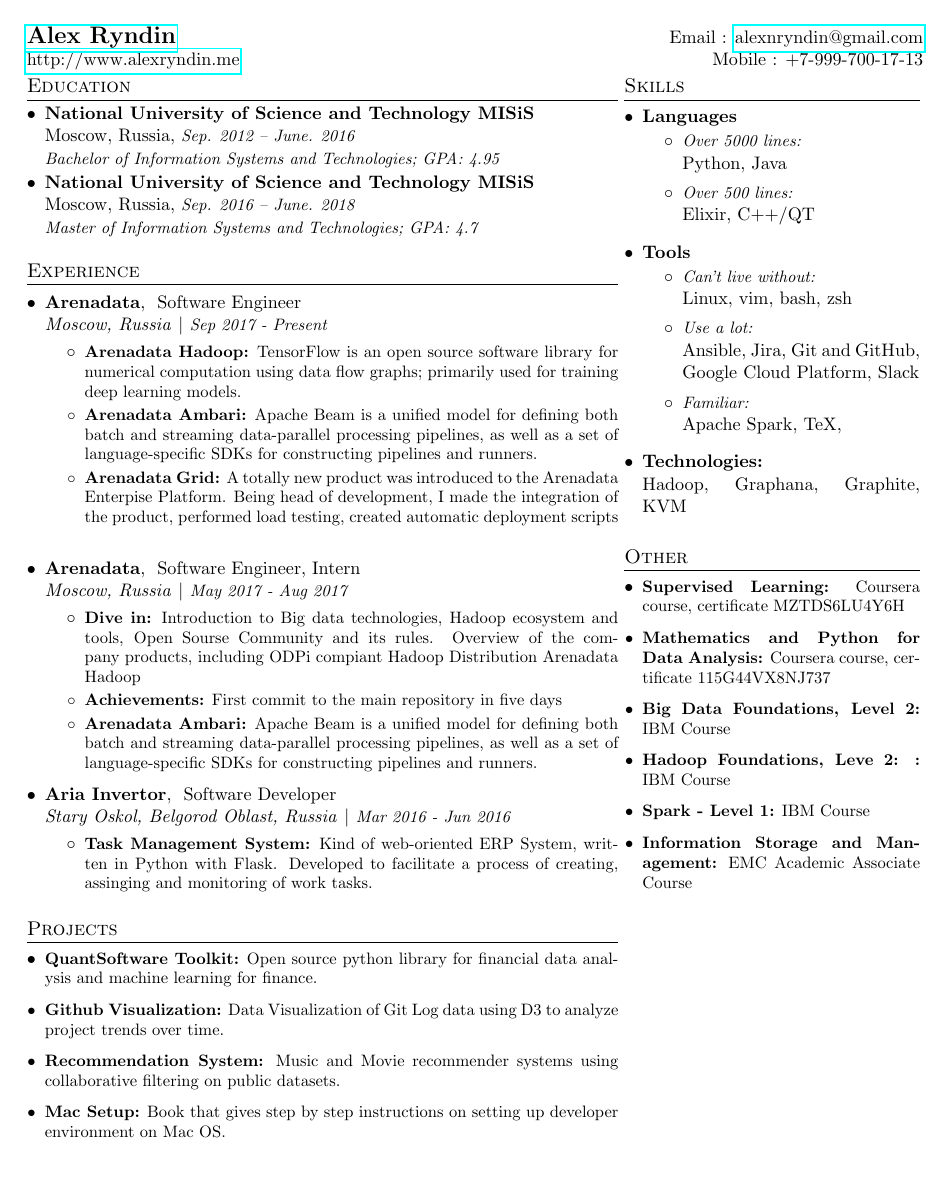
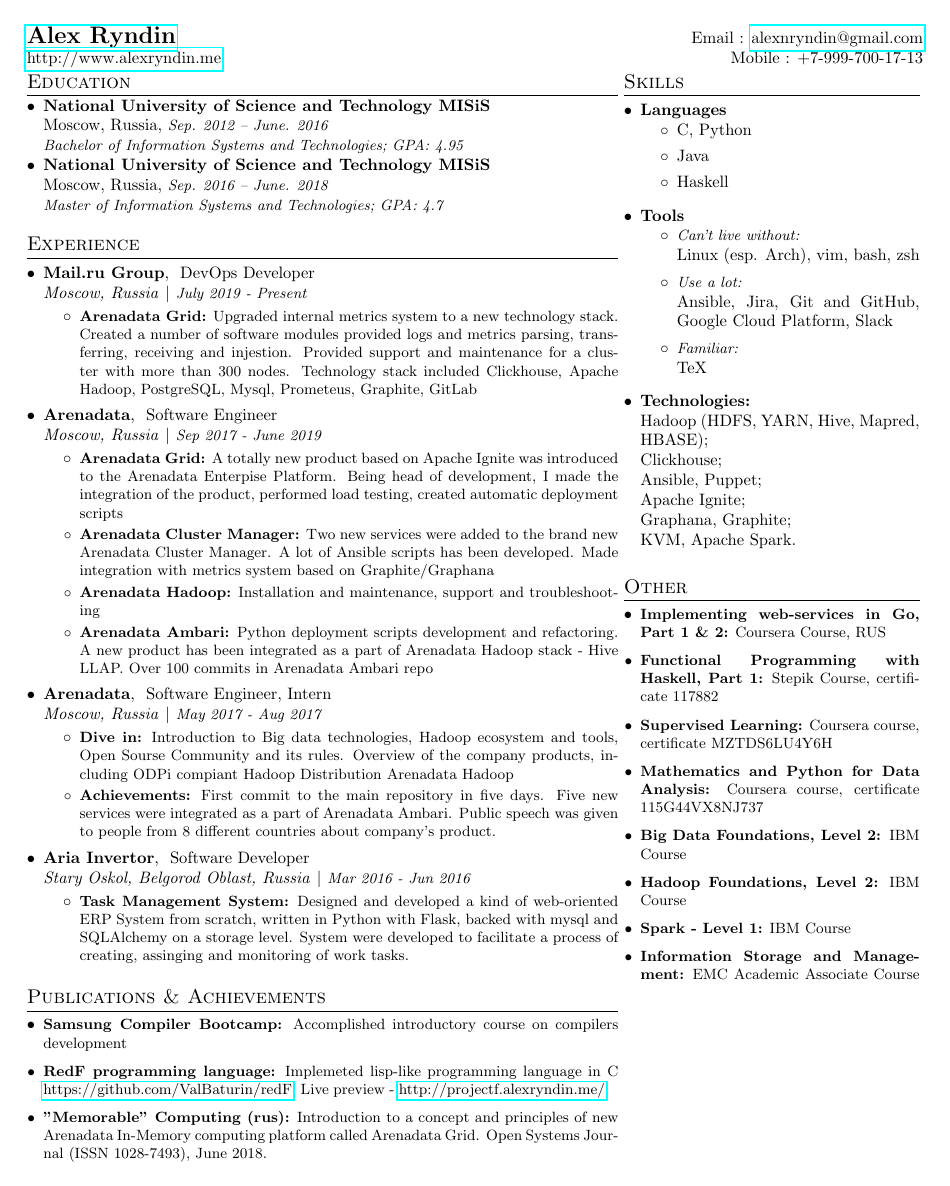
Before and after one commit to alexryndin/resume, a LaTeX CV (resume.tex): the whole page. Compiled offline with pdfLaTeX.

Commit message:
Add mail.ru and samsung bootcamp

```diff
--- a/resume.tex
+++ b/resume.tex
@@ -4,7 +4,7 @@
 % License : MIT
 %------------------------
 
-\documentclass[letterpaper,11pt]{article}
+\documentclass[letterpaper,10pt]{article}
 
 \usepackage{latexsym}
 \usepackage[empty]{fullpage}
@@ -49,6 +49,12 @@
   }
 }
 
+\newcommand{\resumeBigItem}[2]{
+  \item{
+    \textbf{#1:}{ #2 \vspace{-2pt}}
+  }
+}
+
 \newcommand{\resumeSubheading}[4]{
 \vspace{-1pt}\item{
     \begin{tabular}[t]{l r}
@@ -115,19 +121,26 @@
 %-----------EXPERIENCE-----------------
 \section{Experience}
   \resumeSubHeadingListStart
-
+    \expSubheading
+      {Mail.ru Group}{Moscow, Russia}
+      {DevOps Developer}{July 2019 - Present}
+      \resumeItemListStart
+        \resumeItem{Arenadata Grid}
+        {Upgraded internal metrics system to a new technology stack. Created a number of software modules provided logs and metrics parsing, transferring, receiving and injestion. Provided support and maintenance for a cluster with more than 300 nodes. Technology stack included Clickhouse, Apache Hadoop, PostgreSQL, Mysql, Prometeus, Graphite, GitLab}
+      \resumeItemListEnd
     \expSubheading
       {Arenadata}{Moscow, Russia}
-      {Software Engineer}{Sep 2017 - Present}
+      {Software Engineer}{Sep 2017 - June 2019}
       \resumeItemListStart
+        \resumeItem{Arenadata Grid}
+          {A totally new product based on Apache Ignite was introduced to the Arenadata Enterpise Platform. Being head of development, I made the integration of the product, performed load testing, created automatic deployment scripts}
+        \resumeItem{Arenadata Cluster Manager}
+          {Two new services were added to the brand new Arenadata Cluster Manager. A lot of Ansible scripts has been developed. Made integration with metrics system based on Graphite/Graphana}
         \resumeItem{Arenadata Hadoop}
-          {TensorFlow is an open source software library for numerical computation using data flow graphs; primarily used for training deep learning models.}
+          {Installation and maintenance, support and troubleshooting}
         \resumeItem{Arenadata Ambari}
-          {Apache Beam is a unified model for defining both batch and streaming data-parallel processing pipelines, as well as a set of language-specific SDKs for constructing pipelines and runners.}
-        \resumeItem{Arenadata Grid}
-          {A totally new product was introduced to the Arenadata Enterpise Platform. Being head of development, I made the integration of the product, performed load testing, created automatic deployment scripts}
+          {Python deployment scripts development and refactoring. A new product has been integrated as a part of Arenadata Hadoop stack - Hive LLAP. Over 100 commits in Arenadata Ambari repo}
       \resumeItemListEnd
-
     \expSubheading
       {Arenadata}{Moscow, Russia}
       {Software Engineer, Intern}{May 2017 - Aug 2017}
@@ -135,9 +148,7 @@
         \resumeItem{Dive in}
           {Introduction to Big data technologies, Hadoop ecosystem and tools, Open Sourse Community and its rules. Overview of the company products, including ODPi compiant Hadoop Distribution Arenadata Hadoop}
         \resumeItem{Achievements}
-          {First commit to the main repository in five days}
-        \resumeItem{Arenadata Ambari}
-          {Apache Beam is a unified model for defining both batch and streaming data-parallel processing pipelines, as well as a set of language-specific SDKs for constructing pipelines and runners.}
+          {First commit to the main repository in five days. Five new services were integrated as a part of Arenadata Ambari. Public speech was given to people from 8 different countries about company’s product.}
       \resumeItemListEnd
 
     \expSubheading
@@ -145,24 +156,21 @@
       {Software Developer}{Mar 2016 - Jun 2016}
       \resumeItemListStart
         \resumeItem{Task Management System}
-          {Kind of web-oriented ERP System, written in Python with Flask. Developed to facilitate a process of creating, assinging and monitoring of work tasks.}
+          {Designed and developed a kind of web-oriented ERP System from scratch, written in Python with Flask, backed with mysql and SQLAlchemy on a storage level. System were developed to facilitate a process of creating, assinging and monitoring of work tasks.}
       \resumeItemListEnd
 
   \resumeSubHeadingListEnd
 
-%-----------PROJECTS-----------------
-\section{Projects}
+ %-----------PUBLICATIONS & ACHIEVEMENTS------------
+\section{Publications \& Achievements}
   \resumeSubHeadingListStart
-    \resumeSubItem{QuantSoftware Toolkit}
-      {Open source python library for financial data analysis and machine learning for finance.}
-    \resumeSubItem{Github Visualization}
-      {Data Visualization of Git Log data using D3 to analyze project trends over time.}
-    \resumeSubItem{Recommendation System}
-      {Music and Movie recommender systems using collaborative filtering on public datasets.}
-    \resumeSubItem{Mac Setup}
-      {Book that gives step by step instructions on setting up developer environment on Mac OS.}
+     \resumeSubItem{Samsung Compiler Bootcamp}
+        {Accomplished introductory course on compilers development}
+     \resumeSubItem{RedF programming language}
+        {Implemeted lisp-like programming language in C \href{https://github.com/ValBaturin/redF}{https://github.com/ValBaturin/redF}; Live preview - \href{http://projectf.alexryndin.me/}{http://projectf.alexryndin.me/}}
+    \resumeSubItem{"Memorable" Computing (rus)}
+        {Introduction to a concept and principles of new Arenadata In-Memory computing platform called Arenadata Grid. Open Systems Journal (ISSN 1028-7493), June 2018.}
   \resumeSubHeadingListEnd
-
 
 
 \end{minipage}
@@ -173,45 +181,53 @@
 \begin{itemize}[leftmargin=*]
 	\item{ \textbf{Languages}{\vspace{-8pt}}
 		 \begin{itemize}
-			 \item{\textit{\small{Over 5000 lines:}}\newline}
-			Python, Java
-			 \item{\textit{\small{Over 500 lines:}}\newline}
-			Elixir, C++/QT
+			 \item{C, Python}
+			 \item{Java}
+			 \item{Haskell}
 		\end{itemize}
     }
 	\item{ \textbf{Tools}{\vspace{-8pt}}
 		 \begin{itemize}
 			 \item{\textit{\small{Can't live without:}}\newline}
-			Linux, vim, bash, zsh
+			Linux (esp. Arch), vim, bash, zsh
 			  \item{\textit{\small{Use a lot:}}\newline}
 			 Ansible, Jira, Git and GitHub, Google Cloud Platform, Slack
 			 \item{\textit{\small{Familiar:}}\newline}
-			 Apache Spark, TeX,
+			 TeX
 		\end{itemize}
 
     }
 	\item{ \textbf{Technologies:}{\vspace{-0pt}}\newline
-		Hadoop, Graphana, Graphite, KVM
-
+		Hadoop (HDFS, YARN, Hive, Mapred, HBASE); \newline
+		Clickhouse;                             \newline
+		Ansible, Puppet;                        \newline
+		Apache Ignite;                           \newline
+		Graphana, Graphite;                      \newline
+		KVM, Apache Spark.
     }
  \end{itemize}
+
+
 
 %-----------OTHER-----------------
 \section{Other}
   \resumeSubHeadingListStart
+    \resumeSubItem{Implementing web-services in Go, Part 1 \& 2}
+      {Coursera Course, RUS}
+    \resumeSubItem{Functional Programming with Haskell, Part 1}
+      {Stepik Course, certificate 117882}
     \resumeSubItem{Supervised Learning}
       {Coursera course, certificate MZTDS6LU4Y6H}
     \resumeSubItem{Mathematics and Python for Data Analysis}
       {Coursera course, certificate 115G44VX8NJ737}
      \item\small{
     \textbf{Big Data Foundations, Level 2: }{IBM Course\vspace{-2pt}}}
-    \resumeSubItem {Hadoop Foundations, Leve 2: }
+    \resumeSubItem {Hadoop Foundations, Level 2}
       {IBM Course}
     \resumeSubItem{Spark - Level 1}
       {IBM Course}
     \resumeSubItem {Information Storage and Management}
       {EMC Academic Associate Course}
-
   \resumeSubHeadingListEnd
 %Hadoop Administration - Level 1 Certification Date Apr 2017 – Present IBM
 %Hadoop Foundations - Level 2 Certification Date Apr 2017 – Present IBM
```
Also changed, not shown: resume.tex (3 more changed lines).
